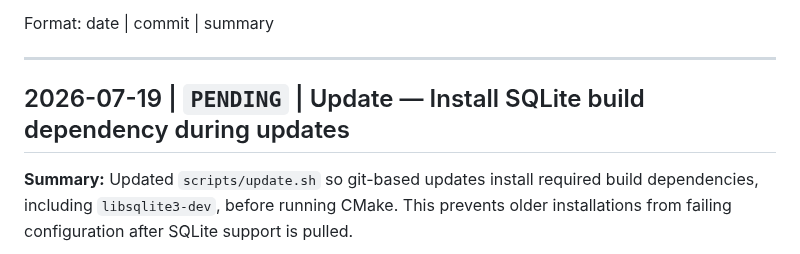
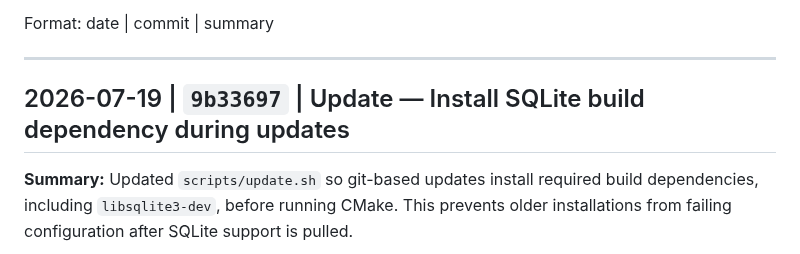
Before and after one commit to powern/containercp, a Markdown page: CHANGELOG.md, the part around the change. Drawn GitHub-style.

Commit message:
docs: finalize update dependency reference

```diff
--- a/CHANGELOG.md
+++ b/CHANGELOG.md
@@ -6,7 +6,7 @@ Format: date | commit | summary
 
 ---
 
-## 2026-07-19 | `PENDING` | Update — Install SQLite build dependency during updates
+## 2026-07-19 | `9b33697` | Update — Install SQLite build dependency during updates
 
 **Summary:** Updated `scripts/update.sh` so git-based updates install required build dependencies, including `libsqlite3-dev`, before running CMake. This prevents older installations from failing configuration after SQLite support is pulled.
 
```
